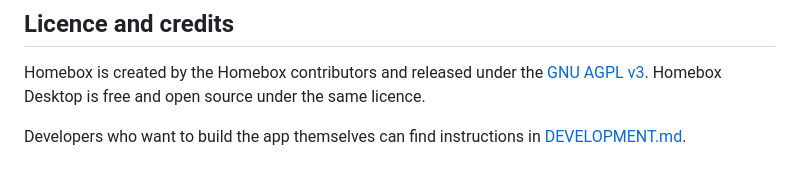
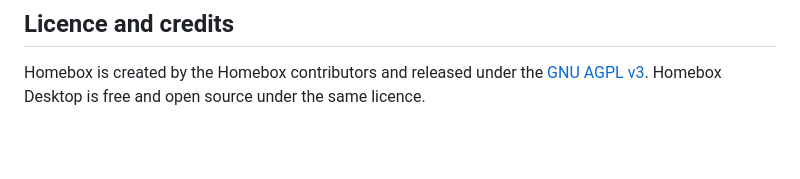
Before and after one commit to ccloud-admin/Homebox-Desktop, a Markdown page: README.md, the part around the change. GitHub-like rendering; blank space fills up the shorter version.

Commit message:
README: remove the developer pointer
Keep README.md purely for people using the app.

Co-Authored-By: Claude Opus 5.5 <noreply@anthropic.com>
Claude-Session: https://claude.ai/code/session_01V8CbEWWygiGz2GEBmuME89

```diff
--- a/README.md
+++ b/README.md
@@ -109,5 +109,3 @@ For help with Homebox itself (adding items, locations, labels and so on), see th
 ## Licence and credits
 
 Homebox is created by the Homebox contributors and released under the [GNU AGPL v3](LICENSE.txt). Homebox Desktop is free and open source under the same licence.
-
-Developers who want to build the app themselves can find instructions in [DEVELOPMENT.md](DEVELOPMENT.md).
```
